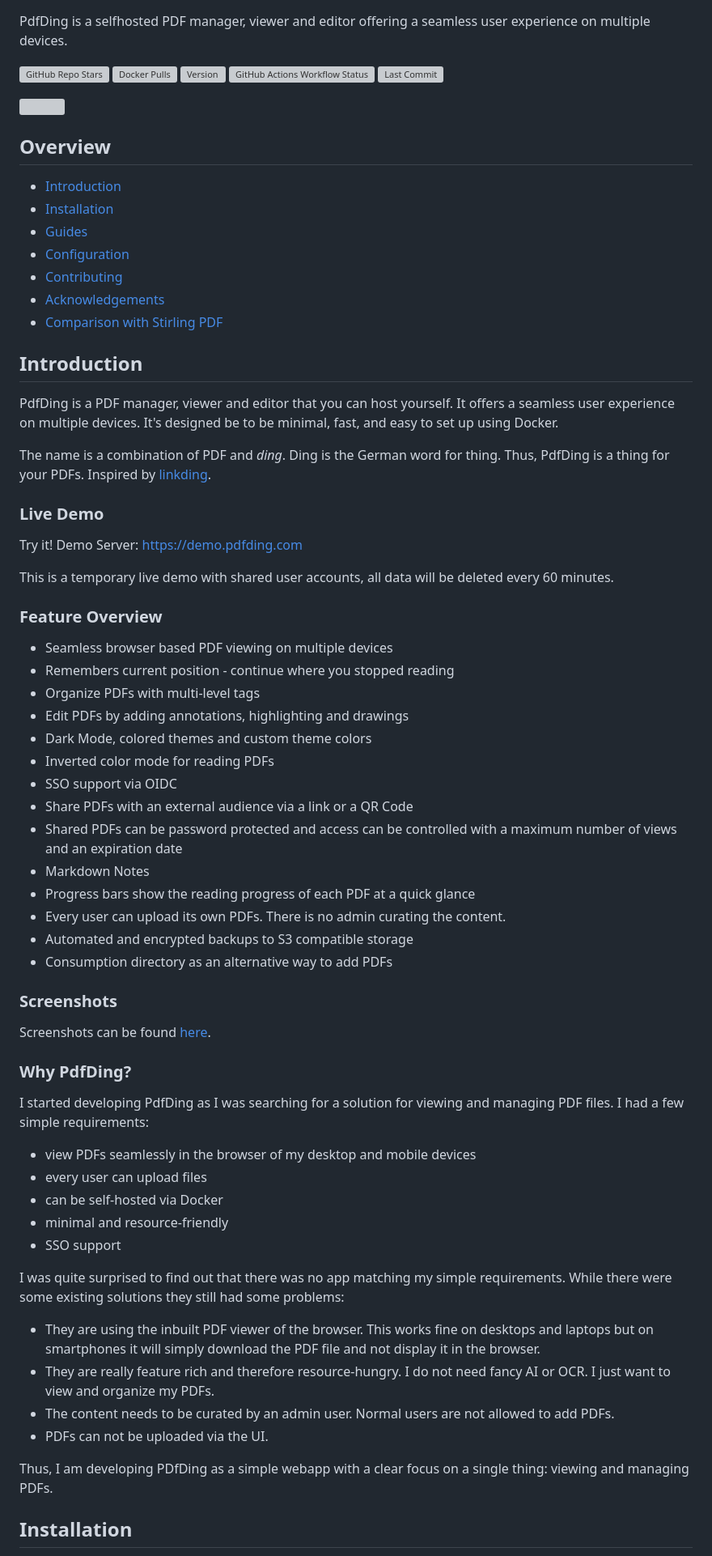
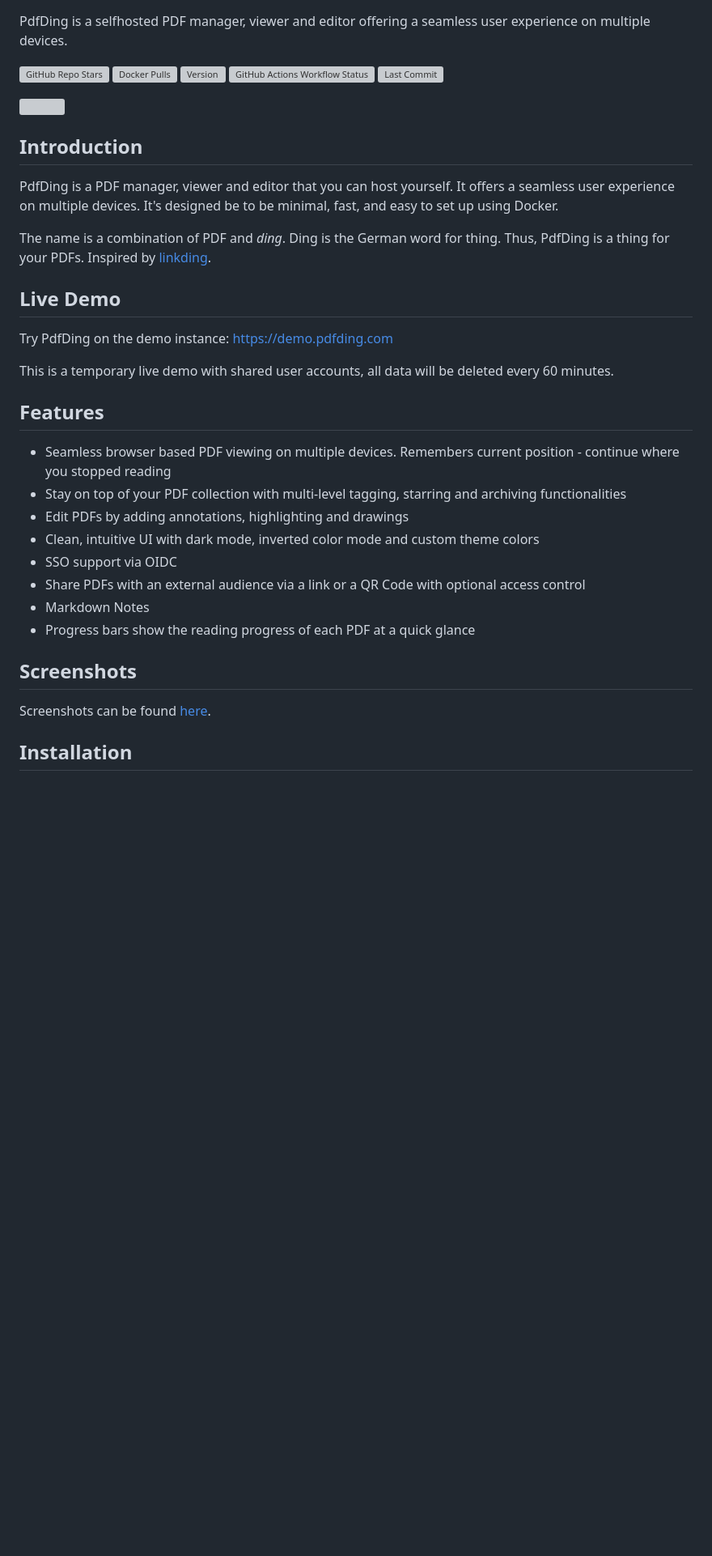
Before and after one commit to wh0th3h3llam1/PdfDing, a Markdown page: README.md, the part around the change. Shown at 81% size. GitHub-like rendering; blank space fills up the shorter version; grey boxes are pictures that could not be loaded.

Commit message:
docs: simplify readme

```diff
--- a/README.md
+++ b/README.md
@@ -13,15 +13,6 @@ PdfDing is a selfhosted PDF manager, viewer and editor offering a seamless user
 
 ![](https://github.com/mrmn2/PdfDing-Screenshots/blob/master/screenshots/pdf_overview_dark_green.png)
 
-## Overview
-- [Introduction](#introduction)
-- [Installation](#installation)
-- [Guides](#guides)
-- [Configuration](#configuration)
-- [Contributing](#contributing)
-- [Acknowledgements](#acknowledements)
-- [Comparison with Stirling PDF](#comparison-with-stirling-pdf)
-
 ## Introduction
 PdfDing is a PDF manager, viewer and editor that you can host yourself. It offers a seamless user experience on multiple
 devices. It's designed be to be minimal, fast, and easy to set up using Docker.
@@ -29,51 +20,23 @@ devices. It's designed be to be minimal, fast, and easy to set up using Docker.
 The name is a combination of PDF and *ding*. Ding is the German word for thing. Thus, PdfDing is a thing for
 your PDFs. Inspired by [linkding](https://github.com/sissbruecker/linkding).
 
-### Live Demo
-Try it! Demo Server: https://demo.pdfding.com
+## Live Demo
+Try PdfDing on the demo instance: https://demo.pdfding.com
 
 This is a temporary live demo with shared user accounts, all data will be deleted every 60 minutes.
 
-### Feature Overview
-* Seamless browser based PDF viewing on multiple devices
-* Remembers current position - continue where you stopped reading
-* Organize PDFs with multi-level tags
+## Features
+* Seamless browser based PDF viewing on multiple devices. Remembers current position - continue where you stopped reading
+* Stay on top of your PDF collection with multi-level tagging, starring and archiving functionalities
 * Edit PDFs by adding annotations, highlighting and drawings
-* Dark Mode, colored themes and custom theme colors
-* Inverted color mode for reading PDFs
+* Clean, intuitive UI with dark mode, inverted color mode and custom theme colors
 * SSO support via OIDC
-* Share PDFs with an external audience via a link or a QR Code
-* Shared PDFs can be password protected and access can be controlled with a maximum number of views and an expiration date
+* Share PDFs with an external audience via a link or a QR Code with optional access control
 * Markdown Notes
 * Progress bars show the reading progress of each PDF at a quick glance
-* Every user can upload its own PDFs. There is no admin curating the content.
-* Automated and encrypted backups to S3 compatible storage
-* Consumption directory as an alternative way to add PDFs
 
-### Screenshots
+## Screenshots
 Screenshots can be found [here](https://github.com/mrmn2/PdfDing/blob/master/docs/screenshots.md).
-
-### Why PdfDing?
-I started developing PdfDing as I was searching for a solution for viewing and managing PDF files.
-I had a few simple requirements:
-
-* view PDFs seamlessly in the browser of my desktop and mobile devices
-* every user can upload files
-* can be self-hosted via Docker
-* minimal and resource-friendly
-* SSO support
-
-I was quite surprised to find out that there was no app matching my simple requirements. While there
-were some existing solutions they still had some problems:
-
-* They are using the inbuilt PDF viewer of the browser. This works fine on desktops and laptops but on smartphones
-  it will simply download the PDF file and not display it in the browser.
-* They are really feature rich and therefore resource-hungry. I do not need fancy AI or OCR. I just want
-  to view and organize my PDFs.
-* The content needs to be curated by an admin user. Normal users are not allowed to add PDFs.
-* PDFs can not be uploaded via the UI.
-
-Thus, I am developing PDfDing as a simple webapp with a clear focus on a single thing: viewing and managing PDFs.
 
 ## Installation
 PdfDing is designed to be run with container solutions like Docker. The Docker image is compatible with ARM64 platforms,
```
